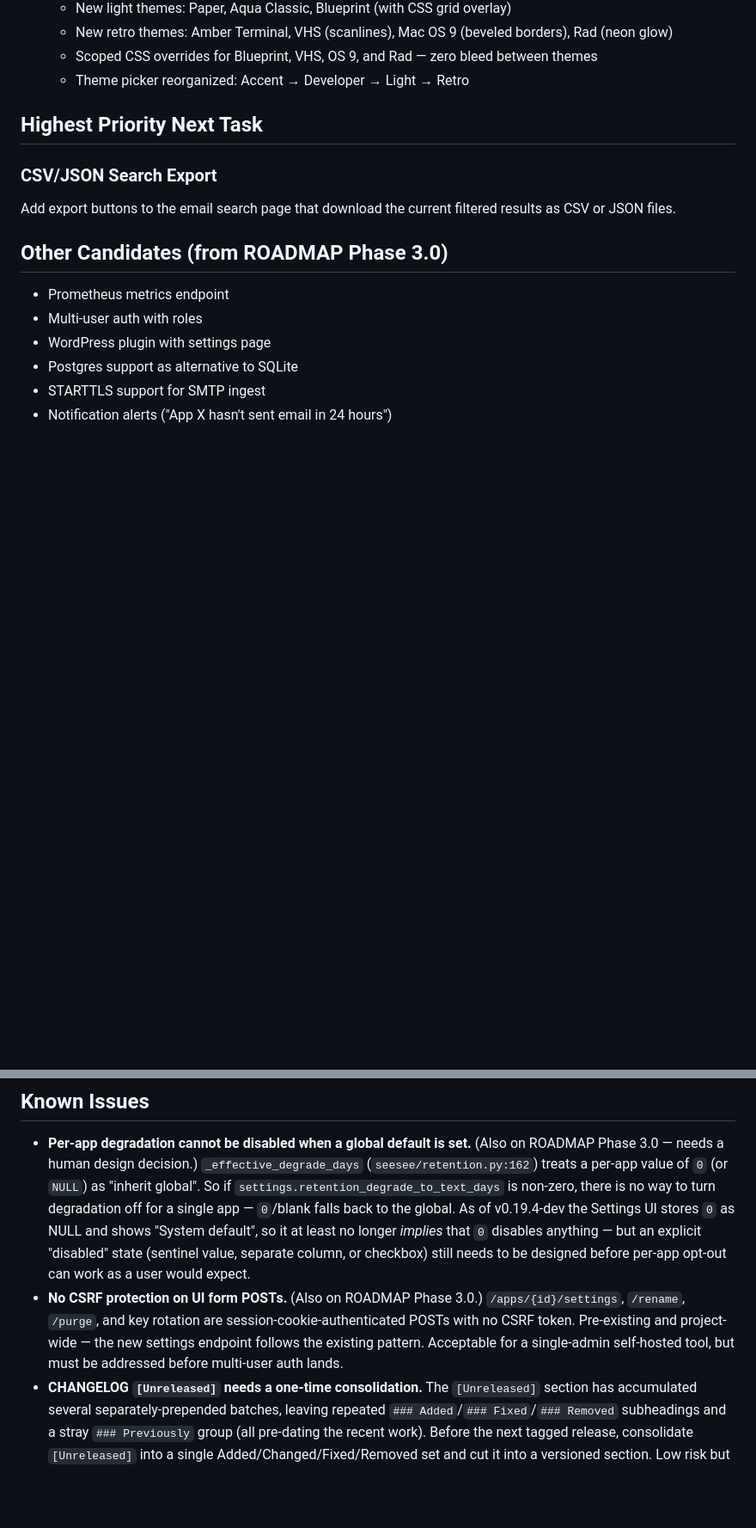
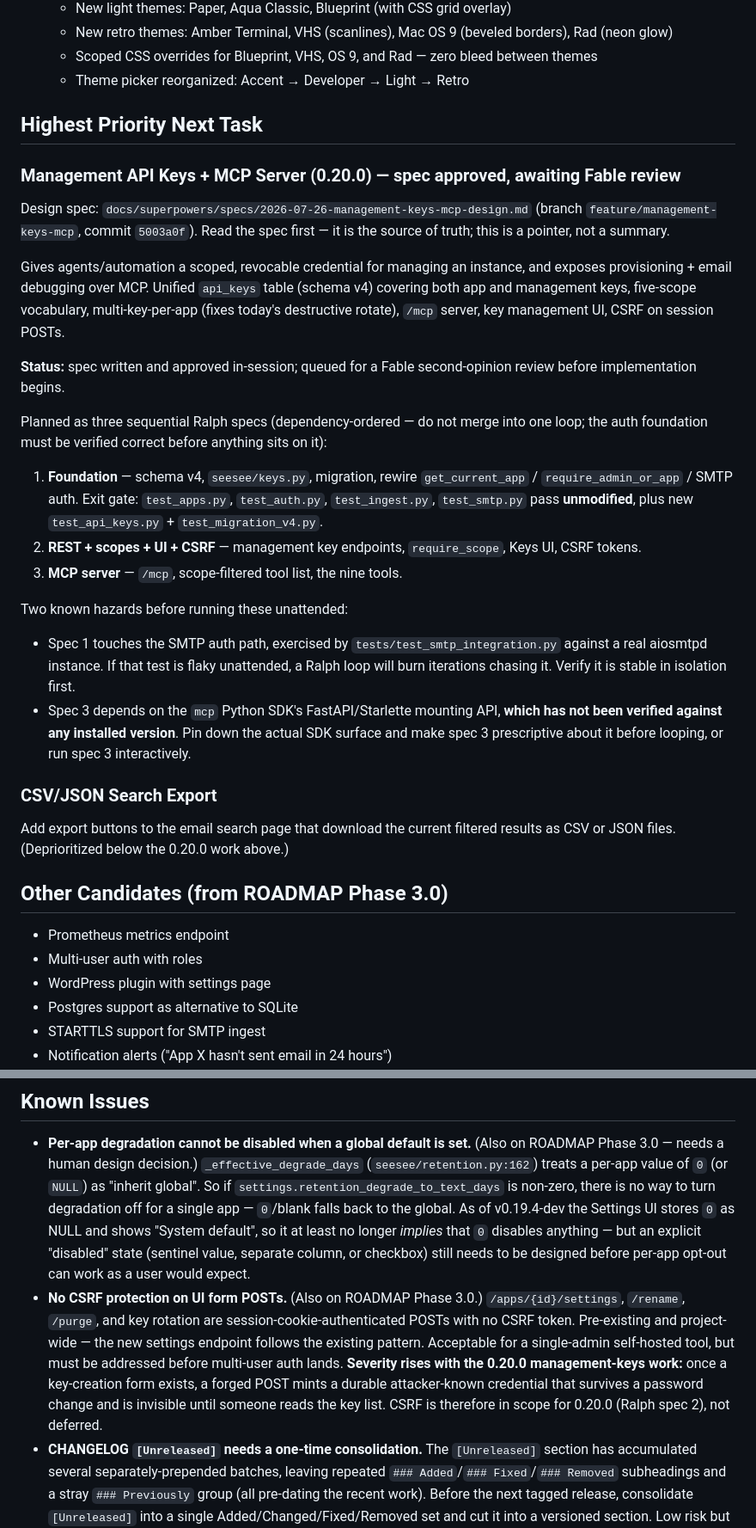
Before and after one commit to brandonjp/seesee-email, a Markdown page: NEXT.md, 2 parts joined by grey strips. Shown at 86% size. GitHub-like rendering; blank space fills up the shorter version.

Commit message:
docs: track 0.20.0 management-keys + MCP work in NEXT.md and ROADMAP
Records the approved spec as the highest-priority next task, the three
dependency-ordered Ralph specs, and two hazards to clear before running
them unattended (SMTP integration test stability, unverified mcp SDK
mounting API). Escalates the known CSRF issue: it becomes a credential-
minting vector once the key-creation form exists.

Co-Authored-By: Claude Opus 5 <noreply@anthropic.com>

```diff
--- a/NEXT.md
+++ b/NEXT.md
@@ -65,9 +65,27 @@
 
 ## Highest Priority Next Task
 
+### Management API Keys + MCP Server (0.20.0) — spec approved, awaiting Fable review
+
+Design spec: `docs/superpowers/specs/2026-07-26-management-keys-mcp-design.md` (branch `feature/management-keys-mcp`, commit `5003a0f`). Read the spec first — it is the source of truth; this is a pointer, not a summary.
+
+Gives agents/automation a scoped, revocable credential for managing an instance, and exposes provisioning + email debugging over MCP. Unified `api_keys` table (schema v4) covering both app and management keys, five-scope vocabulary, multi-key-per-app (fixes today's destructive rotate), `/mcp` server, key management UI, CSRF on session POSTs.
+
+**Status:** spec written and approved in-session; queued for a Fable second-opinion review before implementation begins.
+
+Planned as three sequential Ralph specs (dependency-ordered — do not merge into one loop; the auth foundation must be verified correct before anything sits on it):
+
+1. **Foundation** — schema v4, `seesee/keys.py`, migration, rewire `get_current_app` / `require_admin_or_app` / SMTP auth. Exit gate: `test_apps.py`, `test_auth.py`, `test_ingest.py`, `test_smtp.py` pass **unmodified**, plus new `test_api_keys.py` + `test_migration_v4.py`.
+2. **REST + scopes + UI + CSRF** — management key endpoints, `require_scope`, Keys UI, CSRF tokens.
+3. **MCP server** — `/mcp`, scope-filtered tool list, the nine tools.
+
+Two known hazards before running these unattended:
+- Spec 1 touches the SMTP auth path, exercised by `tests/test_smtp_integration.py` against a real aiosmtpd instance. If that test is flaky unattended, a Ralph loop will burn iterations chasing it. Verify it is stable in isolation first.
+- Spec 3 depends on the `mcp` Python SDK's FastAPI/Starlette mounting API, **which has not been verified against any installed version**. Pin down the actual SDK surface and make spec 3 prescriptive about it before looping, or run spec 3 interactively.
+
 ### CSV/JSON Search Export
 
-Add export buttons to the email search page that download the current filtered results as CSV or JSON files.
+Add export buttons to the email search page that download the current filtered results as CSV or JSON files. (Deprioritized below the 0.20.0 work above.)
 
 ## Other Candidates (from ROADMAP Phase 3.0)
 
@@ -81,7 +99,7 @@ Add export buttons to the email search page that download the current filtered r
 ## Known Issues
 
 - **Per-app degradation cannot be disabled when a global default is set.** (Also on ROADMAP Phase 3.0 — needs a human design decision.) `_effective_degrade_days` (`seesee/retention.py:162`) treats a per-app value of `0` (or `NULL`) as "inherit global". So if `settings.retention_degrade_to_text_days` is non-zero, there is no way to turn degradation off for a single app — `0`/blank falls back to the global. As of v0.19.4-dev the Settings UI stores `0` as NULL and shows "System default", so it at least no longer *implies* that `0` disables anything — but an explicit "disabled" state (sentinel value, separate column, or checkbox) still needs to be designed before per-app opt-out can work as a user would expect.
-- **No CSRF protection on UI form POSTs.** (Also on ROADMAP Phase 3.0.) `/apps/{id}/settings`, `/rename`, `/purge`, and key rotation are session-cookie-authenticated POSTs with no CSRF token. Pre-existing and project-wide — the new settings endpoint follows the existing pattern. Acceptable for a single-admin self-hosted tool, but must be addressed before multi-user auth lands.
+- **No CSRF protection on UI form POSTs.** (Also on ROADMAP Phase 3.0.) `/apps/{id}/settings`, `/rename`, `/purge`, and key rotation are session-cookie-authenticated POSTs with no CSRF token. Pre-existing and project-wide — the new settings endpoint follows the existing pattern. Acceptable for a single-admin self-hosted tool, but must be addressed before multi-user auth lands. **Severity rises with the 0.20.0 management-keys work:** once a key-creation form exists, a forged POST mints a durable attacker-known credential that survives a password change and is invisible until someone reads the key list. CSRF is therefore in scope for 0.20.0 (Ralph spec 2), not deferred.
 - **CHANGELOG `[Unreleased]` needs a one-time consolidation.** The `[Unreleased]` section has accumulated several separately-prepended batches, leaving repeated `### Added`/`### Fixed`/`### Removed` subheadings and a stray `### Previously` group (all pre-dating the recent work). Before the next tagged release, consolidate `[Unreleased]` into a single Added/Changed/Fixed/Removed set and cut it into a versioned section. Low risk but should be a deliberate, careful edit — not folded into an unrelated change.
 
 ## Resolved (previously listed here)
```
Also changed, not shown: other parts of NEXT.md (+2 -2 lines), ROADMAP.md (+1 -0 lines).
